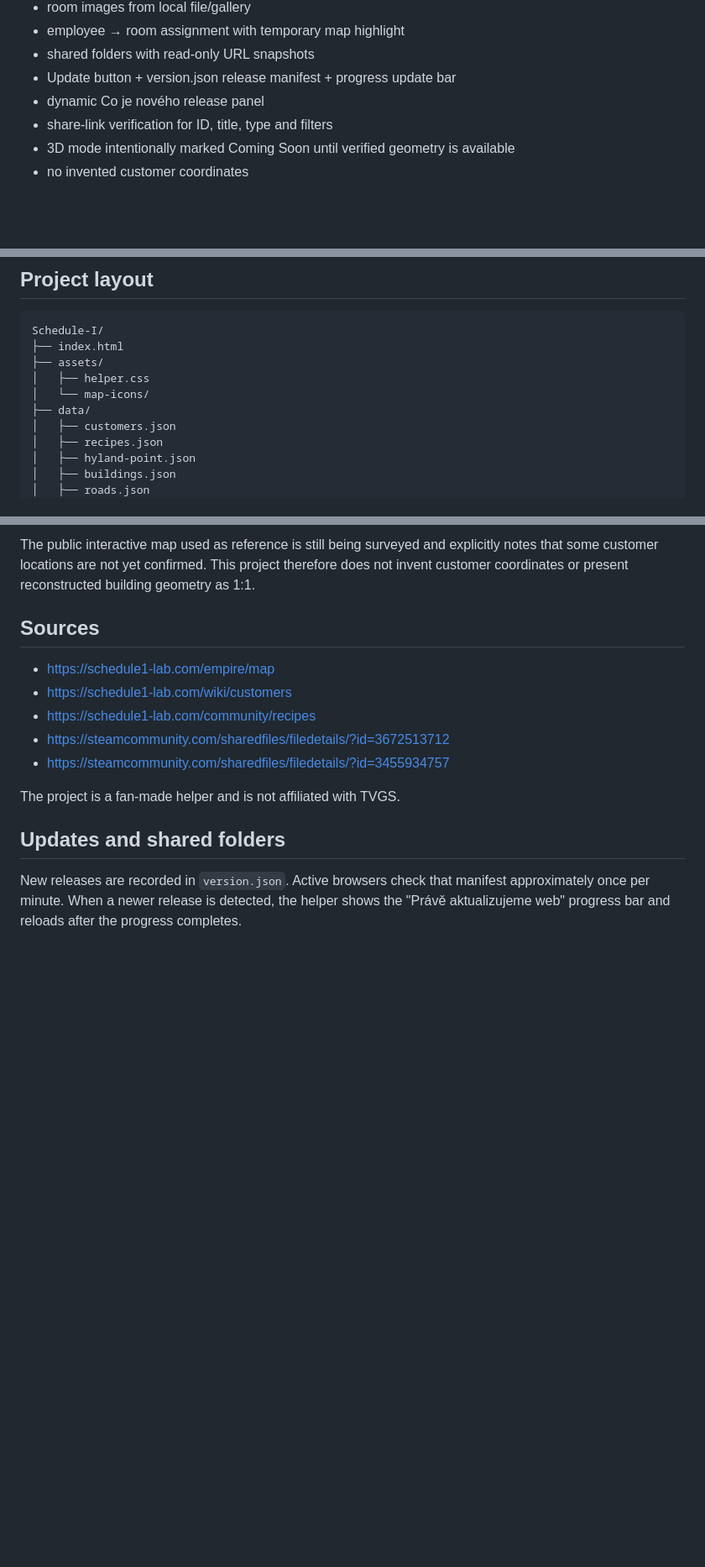
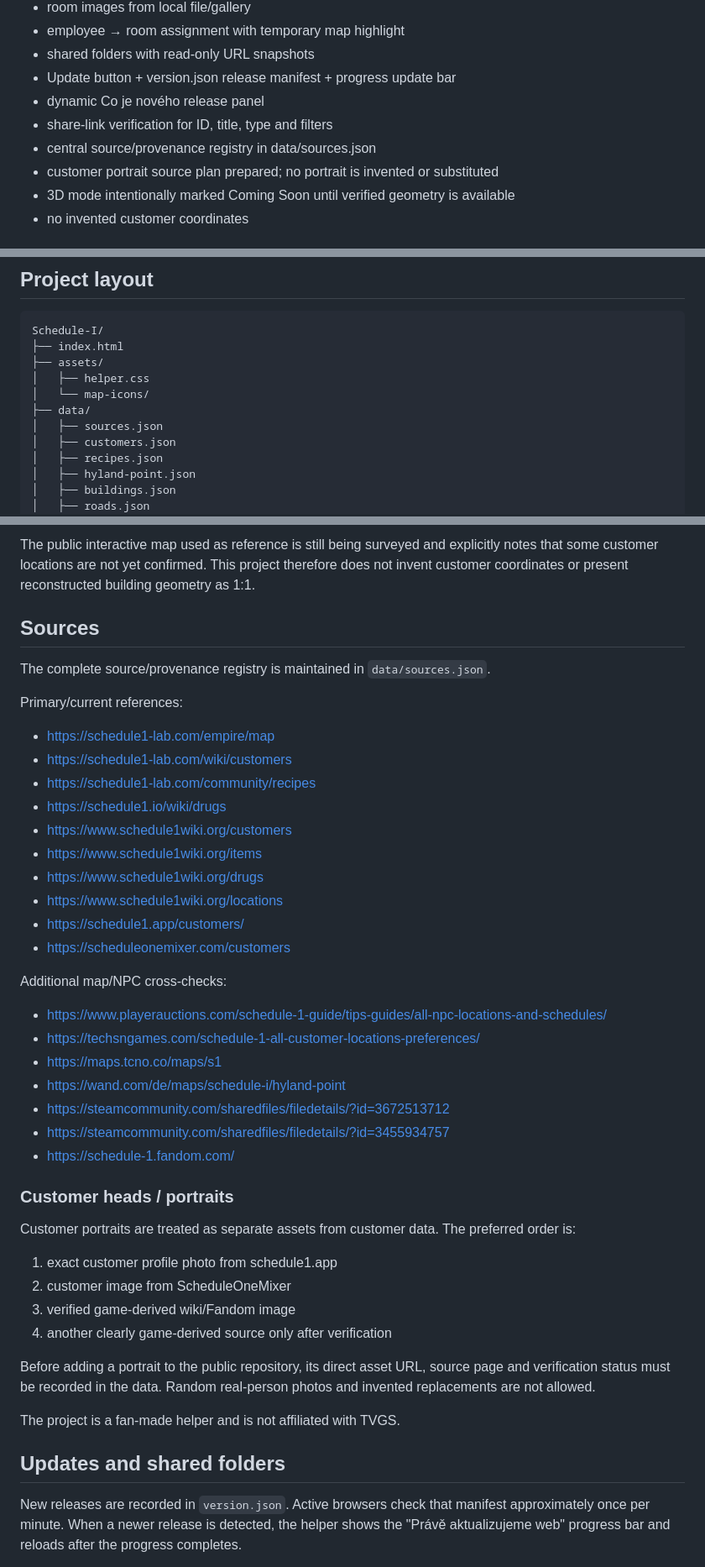
Before and after one commit to Admiral456/Schedule-I, a Markdown page: README.md, 3 parts joined by grey strips. Shown at 84% size. GitHub-like rendering; blank space fills up the shorter version.

Commit message:
Document source registry and customer portrait policy

```diff
--- a/README.md
+++ b/README.md
@@ -26,6 +26,8 @@ GitHub-only static web app for Schedule I / Hyland Point.
 - Update button + version.json release manifest + progress update bar
 - dynamic Co je nového release panel
 - share-link verification for ID, title, type and filters
+- central source/provenance registry in data/sources.json
+- customer portrait source plan prepared; no portrait is invented or substituted
 - 3D mode intentionally marked Coming Soon until verified geometry is available
 - no invented customer coordinates
 
@@ -54,6 +56,7 @@ Schedule-I/
 │   ├── helper.css
 │   └── map-icons/
 ├── data/
+│   ├── sources.json
 │   ├── customers.json
 │   ├── recipes.json
 │   ├── hyland-point.json
@@ -85,11 +88,38 @@ The public interactive map used as reference is still being surveyed and explici
 
 ## Sources
 
+The complete source/provenance registry is maintained in `data/sources.json`.
+
+Primary/current references:
 - https://schedule1-lab.com/empire/map
 - https://schedule1-lab.com/wiki/customers
 - https://schedule1-lab.com/community/recipes
+- https://schedule1.io/wiki/drugs
+- https://www.schedule1wiki.org/customers
+- https://www.schedule1wiki.org/items
+- https://www.schedule1wiki.org/drugs
+- https://www.schedule1wiki.org/locations
+- https://schedule1.app/customers/
+- https://scheduleonemixer.com/customers
+
+Additional map/NPC cross-checks:
+- https://www.playerauctions.com/schedule-1-guide/tips-guides/all-npc-locations-and-schedules/
+- https://techsngames.com/schedule-1-all-customer-locations-preferences/
+- https://maps.tcno.co/maps/s1
+- https://wand.com/de/maps/schedule-i/hyland-point
 - https://steamcommunity.com/sharedfiles/filedetails/?id=3672513712
 - https://steamcommunity.com/sharedfiles/filedetails/?id=3455934757
+- https://schedule-1.fandom.com/
+
+### Customer heads / portraits
+
+Customer portraits are treated as separate assets from customer data. The preferred order is:
+1. exact customer profile photo from schedule1.app
+2. customer image from ScheduleOneMixer
+3. verified game-derived wiki/Fandom image
+4. another clearly game-derived source only after verification
+
+Before adding a portrait to the public repository, its direct asset URL, source page and verification status must be recorded in the data. Random real-person photos and invented replacements are not allowed.
 
 The project is a fan-made helper and is not affiliated with TVGS.
 
```
